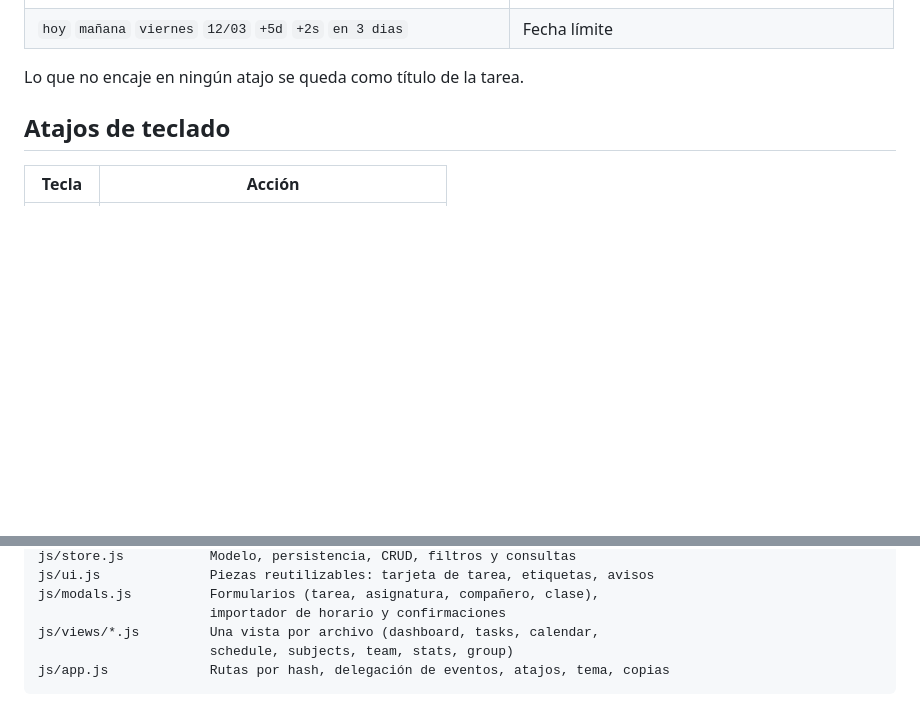
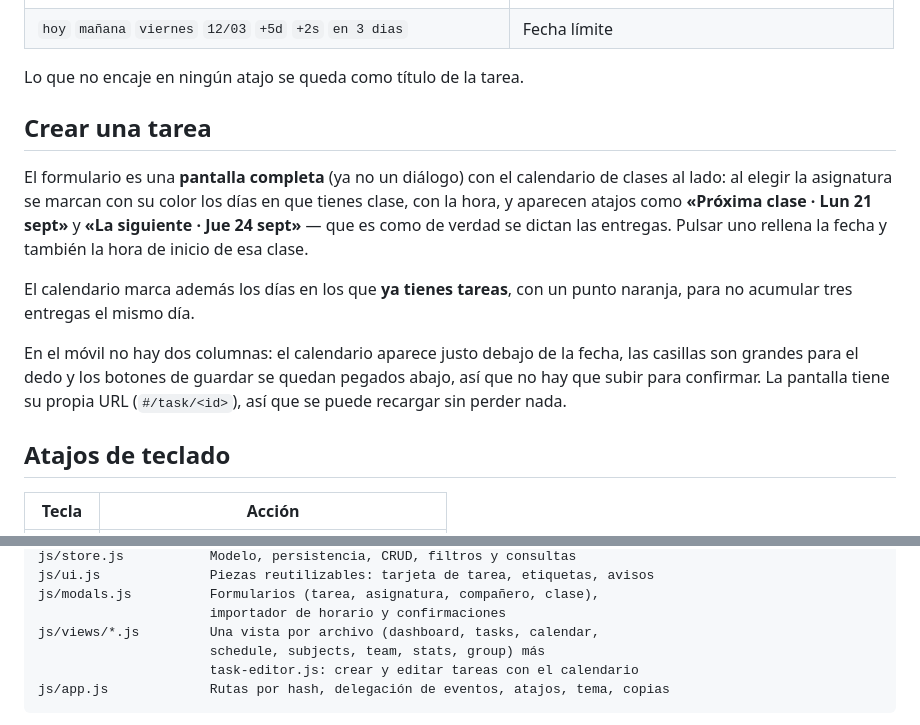
Before and after one commit to HectorPartido/ListaDo-UT, a Markdown page: README.md, 2 parts joined by grey strips. GitHub-like rendering; blank space fills up the shorter version.

Commit message:
Documenta la pantalla de crear tareas
Co-Authored-By: Claude Opus 5 <noreply@anthropic.com>

````diff
--- a/README.md
+++ b/README.md
@@ -75,6 +75,22 @@ Memoria práctica 3 @BBDD !alta mañana ~3h #entrega %20
 | `hoy` `mañana` `viernes` `12/03` `+5d` `+2s` `en 3 dias` | Fecha límite |
 
 Lo que no encaje en ningún atajo se queda como título de la tarea.
+
+## Crear una tarea
+
+El formulario es una **pantalla completa** (ya no un diálogo) con el calendario
+de clases al lado: al elegir la asignatura se marcan con su color los días en que
+tienes clase, con la hora, y aparecen atajos como **«Próxima clase · Lun 21
+sept»** y **«La siguiente · Jue 24 sept»** — que es como de verdad se dictan las
+entregas. Pulsar uno rellena la fecha y también la hora de inicio de esa clase.
+
+El calendario marca además los días en los que **ya tienes tareas**, con un punto
+naranja, para no acumular tres entregas el mismo día.
+
+En el móvil no hay dos columnas: el calendario aparece justo debajo de la fecha,
+las casillas son grandes para el dedo y los botones de guardar se quedan pegados
+abajo, así que no hay que subir para confirmar. La pantalla tiene su propia URL
+(`#/task/<id>`), así que se puede recargar sin perder nada.
 
 ## Atajos de teclado
 
@@ -272,7 +288,8 @@ js/ui.js              Piezas reutilizables: tarjeta de tarea, etiquetas, avisos
 js/modals.js          Formularios (tarea, asignatura, compañero, clase),
                       importador de horario y confirmaciones
 js/views/*.js         Una vista por archivo (dashboard, tasks, calendar,
-                      schedule, subjects, team, stats, group)
+                      schedule, subjects, team, stats, group) más
+                      task-editor.js: crear y editar tareas con el calendario
 js/app.js             Rutas por hash, delegación de eventos, atajos, tema, copias
 ```
 
````
